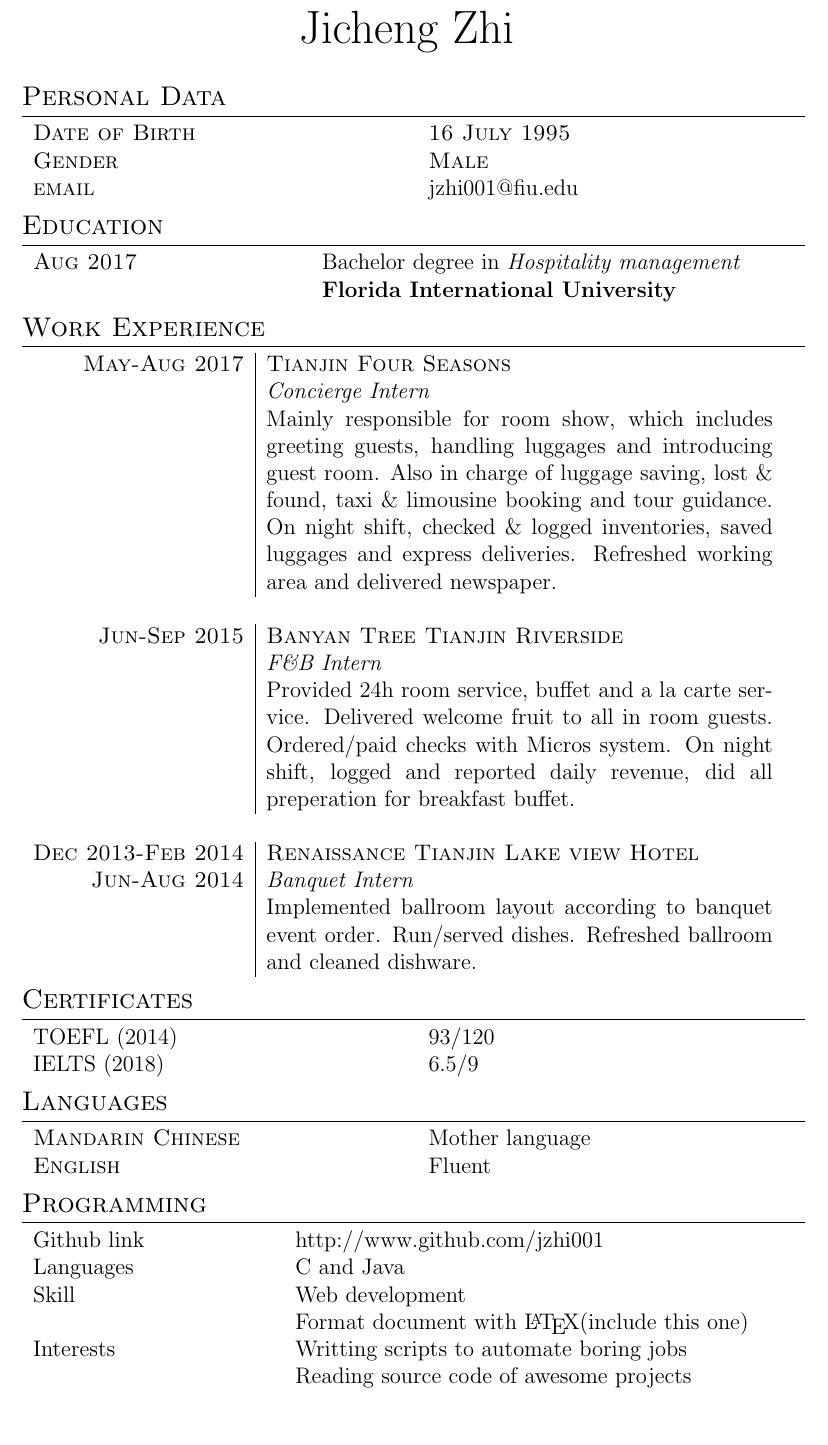
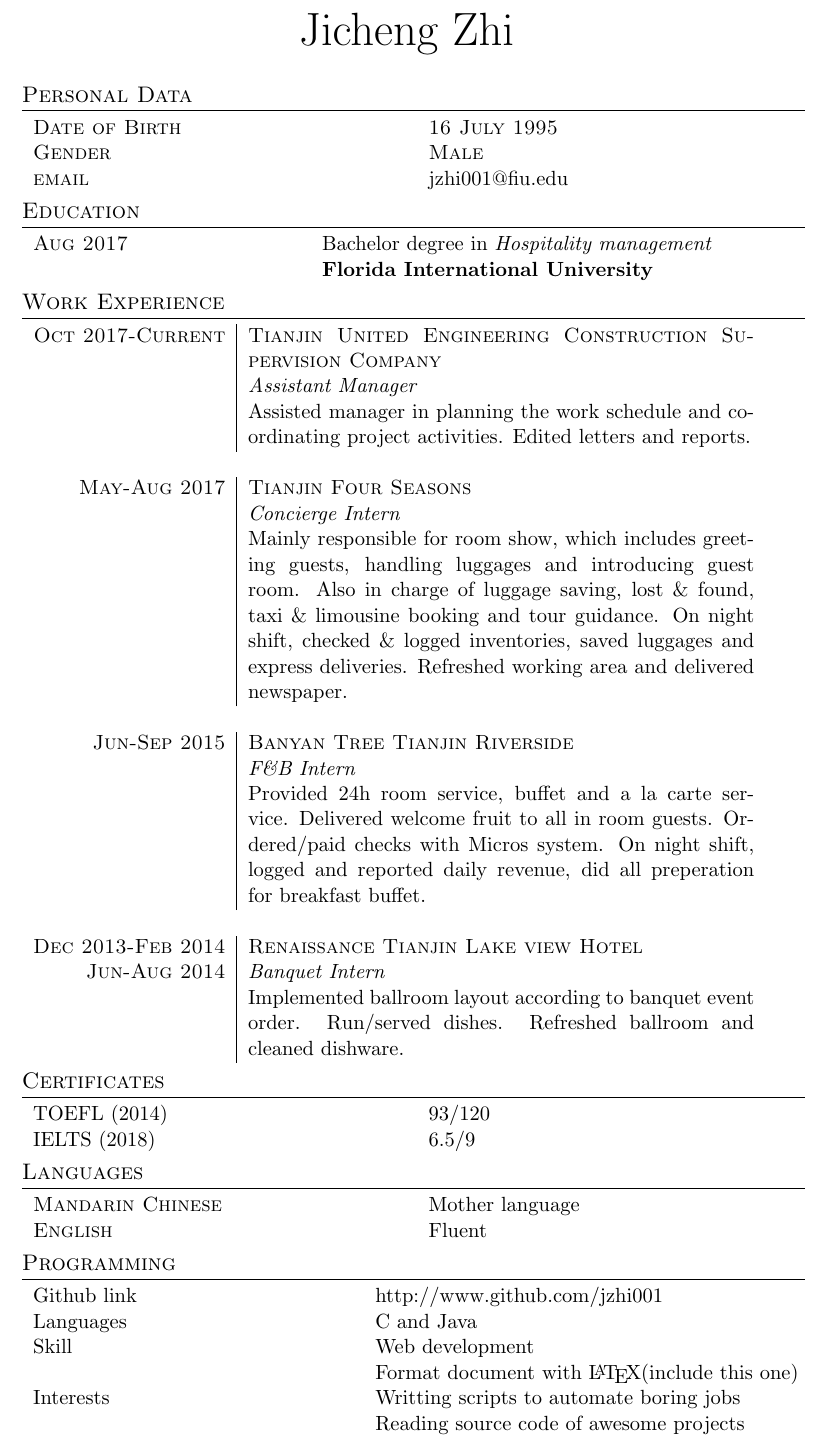
Before and after one commit to jzhi001/resume, a LaTeX CV (hospitality-resume.tex): part of the page, cut so that both start at the same text. Compiled offline with pdfLaTeX.

Commit message:
add new work experience

```diff
--- a/hospitality-resume.tex
+++ b/hospitality-resume.tex
@@ -1,7 +1,7 @@
-\documentclass[12pt,a4paper]{article}
+\documentclass[11pt,a4paper]{article}
 
 \usepackage{titlesec}
-\usepackage[bottom=0in, top=0.6in]{geometry}
+\usepackage[bottom=0in, top=0.5in]{geometry}
 %\usepackage[showframe]{geometry}
 %\usepackage{layout}
 %\usepackage[big]{layaureo} 				%better formatting of the A4 page
@@ -42,6 +42,15 @@
 \section{Work Experience}
 
 \noindent\begin{tabular}{r|p{9.5cm}}
+
+\textsc{Oct 2017-Current}
+	& \textsc{Tianjin United Engineering Construction Supervision Company
+}\\
+	&\emph{Assistant Manager}\\
+
+	&Assisted manager in planning the work schedule and coordinating project activities. Edited letters and reports.\\
+\multicolumn{2}{c}{} \\
+
 
 \textsc{May-Aug 2017}
 	& \textsc{Tianjin Four Seasons}\\
@@ -93,7 +102,7 @@
 \end{tabular}
 
 \section{Programming}\noindent
-\begin{tabular}{p{4.5cm} l}
+\begin{tabular}{p{6cm} l}
 	Github link
 		& http://www.github.com/jzhi001\\
 	Languages
```
Also changed, not shown: hospitality-resume.pdf.
